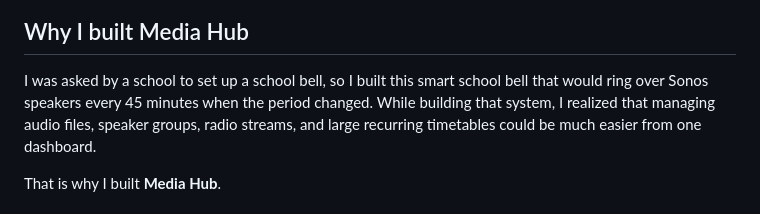
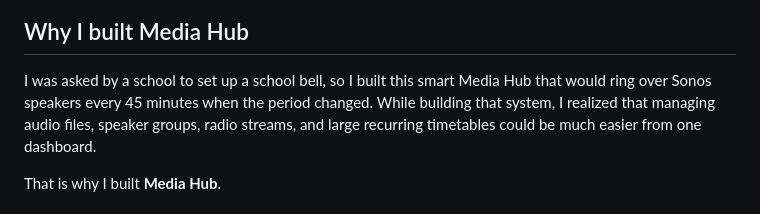
Before and after one commit to onlinegill/Media-Hub, a Markdown page: README.md, the part around the change. GitHub-like rendering.

```diff
--- a/README.md
+++ b/README.md
@@ -9,8 +9,7 @@ Designed by **Sukhpal Gill**.
 
 ## Why I built Media Hub
 
-I was asked by a school to set up a school bell, so I built this smart school
-bell that would ring over Sonos speakers every 45 minutes when the period
+I was asked by a school to set up a school bell, so I built this smart Media Hub that would ring over Sonos speakers every 45 minutes when the period
 changed. While building that system, I realized that managing audio files,
 speaker groups, radio streams, and large recurring timetables could be much
 easier from one dashboard.
```
